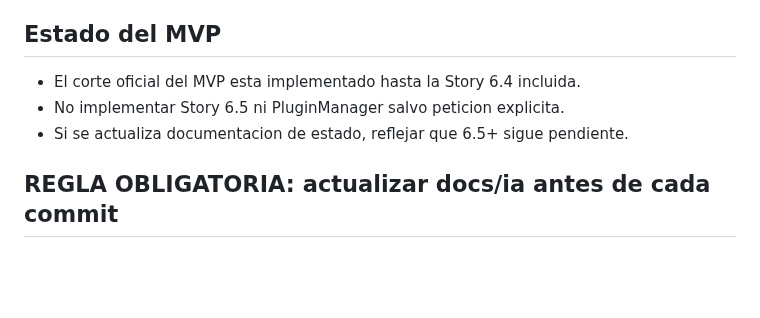
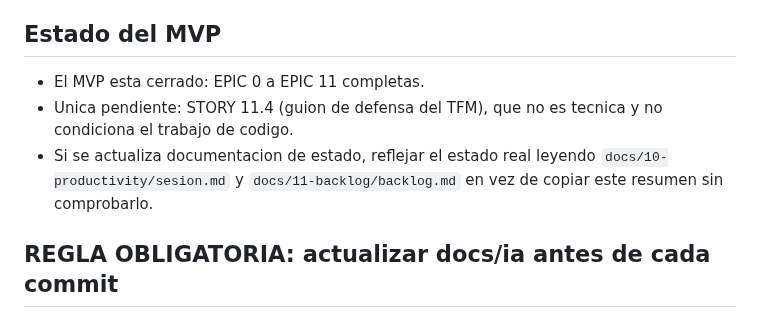
Before and after one commit to brass4study/xestify, a Markdown page: AGENTS.md, the part around the change. Drawn GitHub-style; blank space fills up the shorter version.

Commit message:
docs: corregir estado del MVP desactualizado en AGENTS.md
- AGENTS.md: actualiza "## Estado del MVP" - ya no dice "corte hasta Story 6.4 incluida" (desactualizado); refleja el estado real (EPIC 0-11 cerradas, solo pendiente STORY 11.4 no tecnica) y quita la prohibicion obsoleta de implementar Story 6.5/PluginManager.

```diff
--- a/AGENTS.md
+++ b/AGENTS.md
@@ -23,9 +23,12 @@ hacer a continuacion.
 
 ## Estado del MVP
 
-- El corte oficial del MVP esta implementado hasta la Story 6.4 incluida.
-- No implementar Story 6.5 ni PluginManager salvo peticion explicita.
-- Si se actualiza documentacion de estado, reflejar que 6.5+ sigue pendiente.
+- El MVP esta cerrado: EPIC 0 a EPIC 11 completas.
+- Unica pendiente: STORY 11.4 (guion de defensa del TFM), que no es
+  tecnica y no condiciona el trabajo de codigo.
+- Si se actualiza documentacion de estado, reflejar el estado real leyendo
+  `docs/10-productivity/sesion.md` y `docs/11-backlog/backlog.md` en vez de
+  copiar este resumen sin comprobarlo.
 
 ## REGLA OBLIGATORIA: actualizar docs/ia antes de cada commit
 
```
